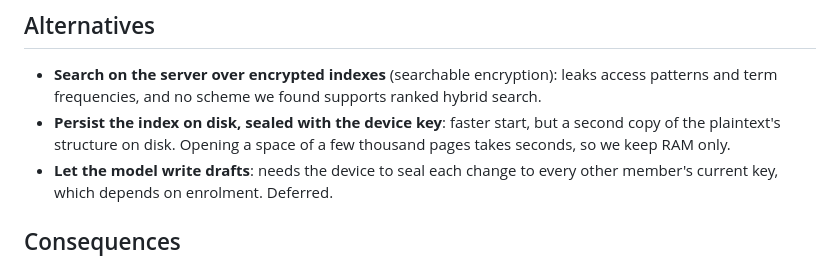
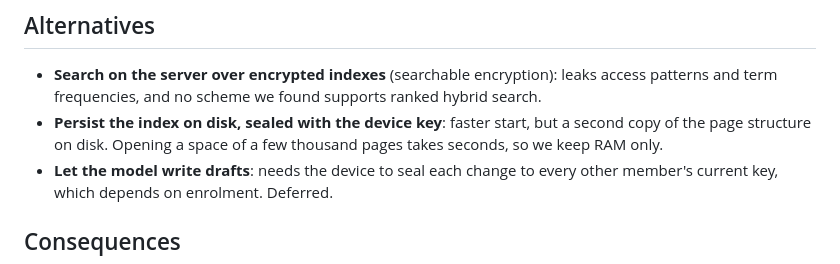
Before and after one commit to cruisinme30/vellum, a Markdown page: docs/adr/0036-desktop-private-agent.md, the part around the change. Rendered like a GitHub page.

Commit message:
docs(adr): fix a word the prose linter rejects in ADR 0036
Vale's spell check does not accept the possessive "plaintext's"; the
sentence now says "the page structure", which means the same thing.

Co-Authored-By: Claude Opus 5.5 <noreply@anthropic.com>
Claude-Session: https://claude.ai/code/session_01G6sMQ7GBowmX6MHg9qveQ7
Signed-off-by: Claude <noreply@anthropic.com>

```diff
--- a/docs/adr/0036-desktop-private-agent.md
+++ b/docs/adr/0036-desktop-private-agent.md
@@ -84,7 +84,7 @@ an AI client. A new edge crate, `vellum-private`, does that, and the
   leaks access patterns and term frequencies, and no scheme we found
   supports ranked hybrid search.
 - **Persist the index on disk, sealed with the device key**: faster
-  start, but a second copy of the plaintext's structure on disk. Opening
+  start, but a second copy of the page structure on disk. Opening
   a space of a few thousand pages takes seconds, so we keep RAM only.
 - **Let the model write drafts**: needs the device to seal each change to
   every other member's current key, which depends on enrolment. Deferred.
```
